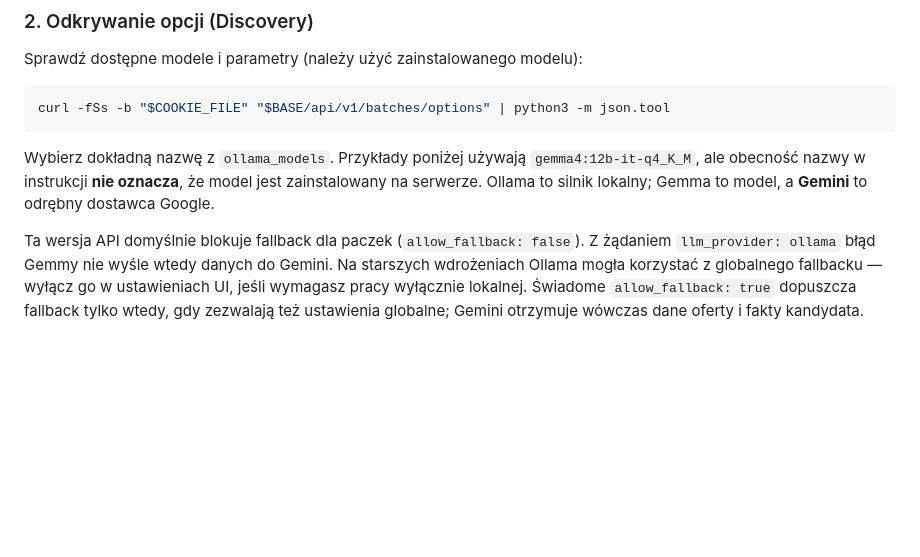
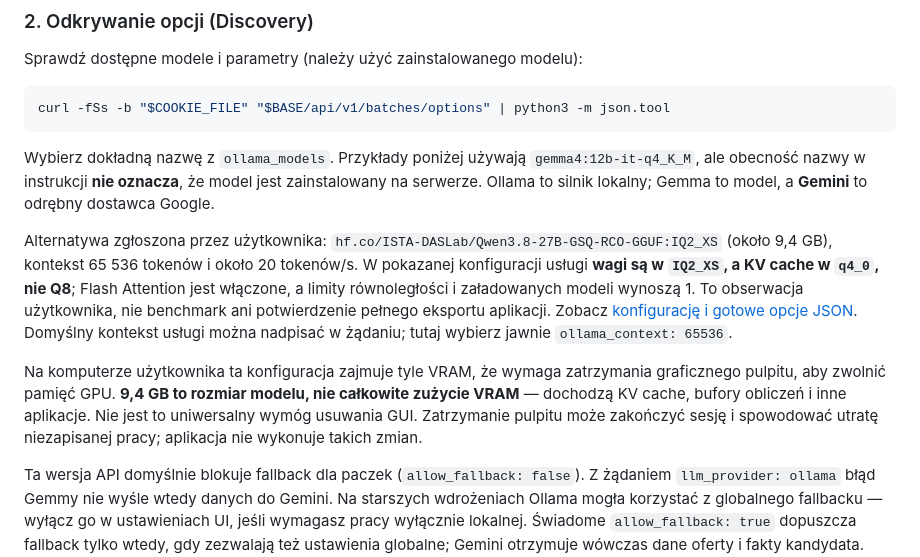
Before and after one commit to Rafalbanas/ai-resume-tailoring-platform, a Markdown page: docs/batch-api-macos-pl.md, the part around the change. Drawn GitHub-style; blank space fills up the shorter version.

```diff
--- a/docs/batch-api-macos-pl.md
+++ b/docs/batch-api-macos-pl.md
@@ -125,6 +125,10 @@ curl -fSs -b "$COOKIE_FILE" "$BASE/api/v1/batches/options" | python3 -m json.too
 
 Wybierz dokładną nazwę z `ollama_models`. Przykłady poniżej używają `gemma4:12b-it-q4_K_M`, ale obecność nazwy w instrukcji **nie oznacza**, że model jest zainstalowany na serwerze. Ollama to silnik lokalny; Gemma to model, a **Gemini** to odrębny dostawca Google.
 
+Alternatywa zgłoszona przez użytkownika: `hf.co/ISTA-DASLab/Qwen3.8-27B-GSQ-RCO-GGUF:IQ2_XS` (około 9,4 GB), kontekst 65 536 tokenów i około 20 tokenów/s. W pokazanej konfiguracji usługi **wagi są w `IQ2_XS`, a KV cache w `q4_0`, nie Q8**; Flash Attention jest włączone, a limity równoległości i załadowanych modeli wynoszą 1. To obserwacja użytkownika, nie benchmark ani potwierdzenie pełnego eksportu aplikacji. Zobacz [konfigurację i gotowe opcje JSON](batch-api.md#alternative-local-model-ista-daslab-qwen-27b). Domyślny kontekst usługi można nadpisać w żądaniu; tutaj wybierz jawnie `ollama_context: 65536`.
+
+Na komputerze użytkownika ta konfiguracja zajmuje tyle VRAM, że wymaga zatrzymania graficznego pulpitu, aby zwolnić pamięć GPU. **9,4 GB to rozmiar modelu, nie całkowite zużycie VRAM** — dochodzą KV cache, bufory obliczeń i inne aplikacje. Nie jest to uniwersalny wymóg usuwania GUI. Zatrzymanie pulpitu może zakończyć sesję i spowodować utratę niezapisanej pracy; aplikacja nie wykonuje takich zmian.
+
 Ta wersja API domyślnie blokuje fallback dla paczek (`allow_fallback: false`). Z żądaniem `llm_provider: ollama` błąd Gemmy nie wyśle wtedy danych do Gemini. Na starszych wdrożeniach Ollama mogła korzystać z globalnego fallbacku — wyłącz go w ustawieniach UI, jeśli wymagasz pracy wyłącznie lokalnej. Świadome `allow_fallback: true` dopuszcza fallback tylko wtedy, gdy zezwalają też ustawienia globalne; Gemini otrzymuje wówczas dane oferty i fakty kandydata.
 
 ### 3. Przesłanie ofert
```
Also changed, not shown: docs/batch-api.md (+52 -0 lines).
